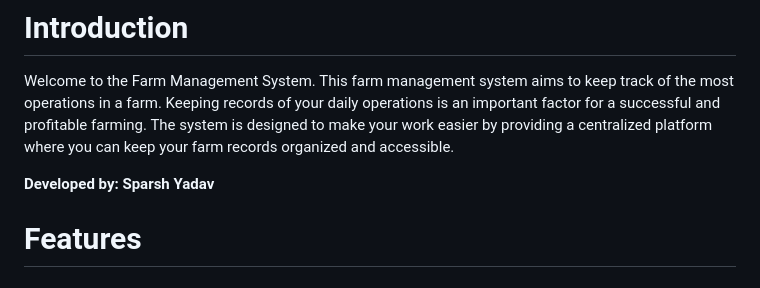
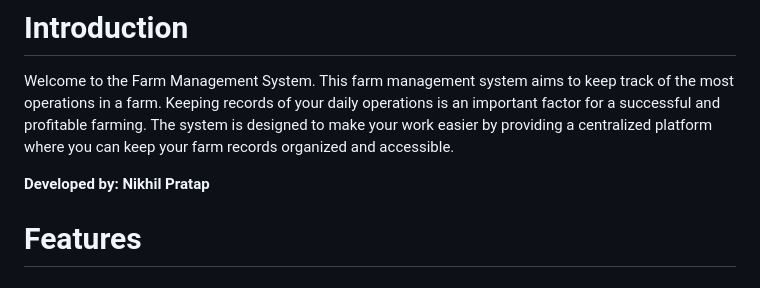
Before and after one commit to nikh100/Farm_Management_System_Django, a Markdown page: README.md, the part around the change. Drawn GitHub-style.

```diff
--- a/README.md
+++ b/README.md
@@ -22,7 +22,7 @@ sure you cant live without agriculture!!
 
 Welcome to the Farm Management System. This farm management system aims to keep track of the most operations in a farm. Keeping records of your daily operations is an important factor for a successful and profitable farming. The system is designed to make your work easier by providing a centralized platform where you can keep your farm records organized and accessible.
 
-**Developed by: Sparsh Yadav**
+**Developed by: Nikhil Pratap**
 
 # Features
 
```
